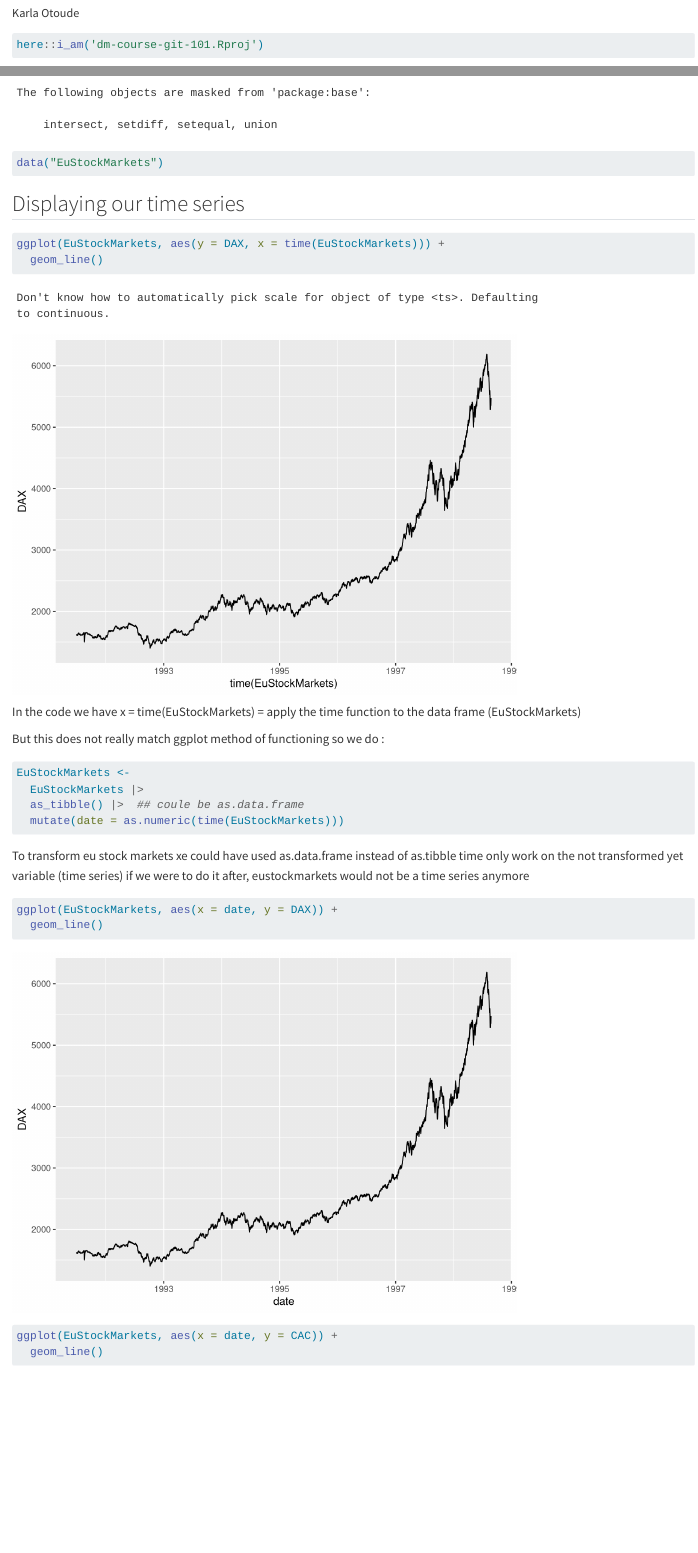
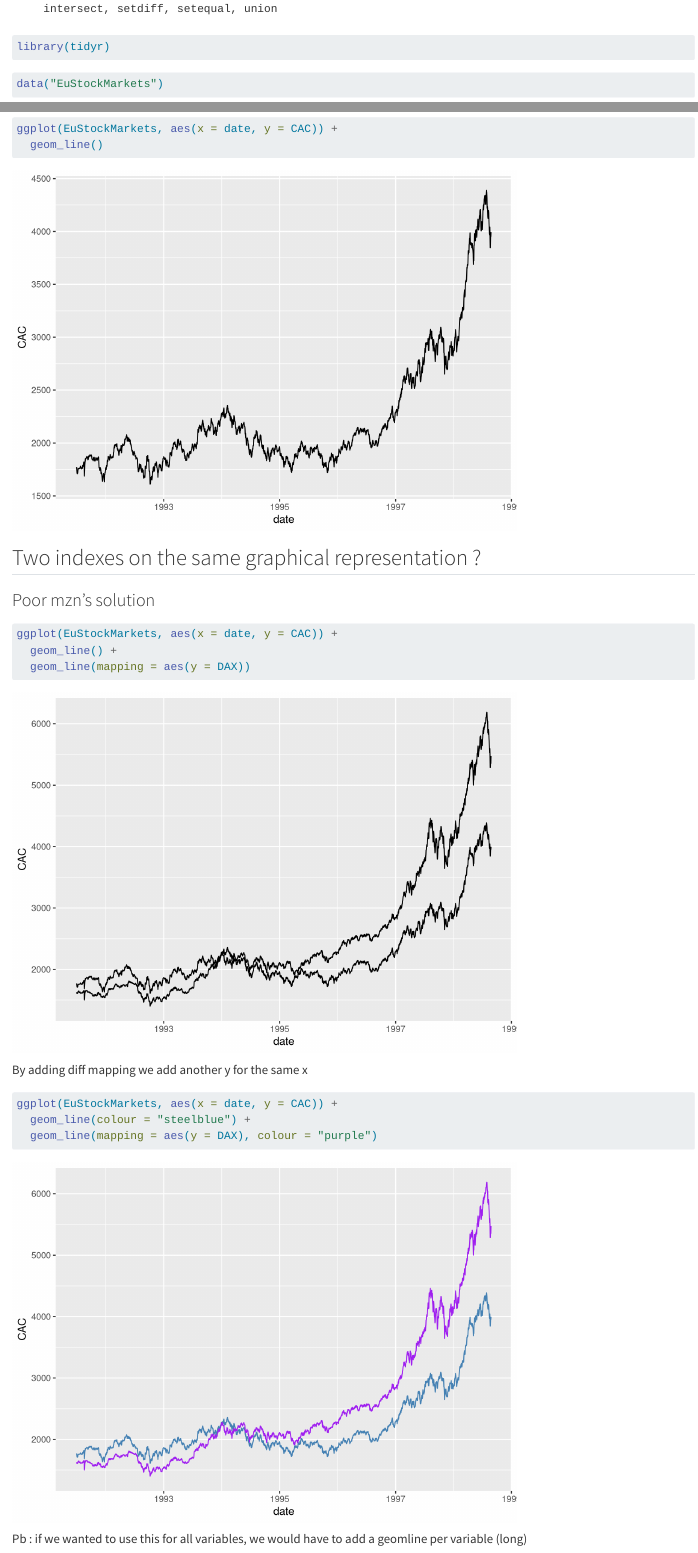
Before and after one commit to Karla-O/dm-course-git-101, a Quarto document (tidyr-101.qmd): the page in a window 1100 px wide, from 70 px down before the commit and from 570 px down after it, and a second part further down, joined at a grey line. Rendered offline with R 4.5, knitr and Pandoc in place of Quarto, with nearby package versions; some code elsewhere in the file could not run offline.

Commit message:
Add a poor man's solution

````diff
--- a/tidyr-101.qmd
+++ b/tidyr-101.qmd
@@ -13,6 +13,7 @@ library(here)
 #| Message: false
 library(ggplot2)
 library(dplyr)
+library(tidyr)
 ```
 
 ```{r}
@@ -54,3 +55,23 @@ ggplot(EuStockMarkets, aes(x = date, y = DAX)) +
 ggplot(EuStockMarkets, aes(x = date, y = CAC)) +
   geom_line()
 ```
+
+## Two indexes on the same graphical representation ?
+
+### Poor mzn's solution
+
+```{r}
+ggplot(EuStockMarkets, aes(x = date, y = CAC)) +
+  geom_line() +
+  geom_line(mapping = aes(y = DAX))
+```
+By adding diff mapping we add another y for the same x
+
+
+```{r}
+ggplot(EuStockMarkets, aes(x = date, y = CAC)) +
+  geom_line(colour = "steelblue") +
+  geom_line(mapping = aes(y = DAX), colour = "purple")
+```
+
+Pb : if we wanted to use this for all variables, we would have to add a geomline per variable (long)
````
